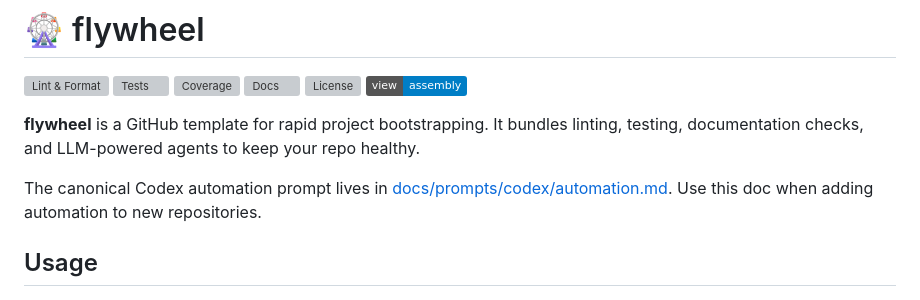
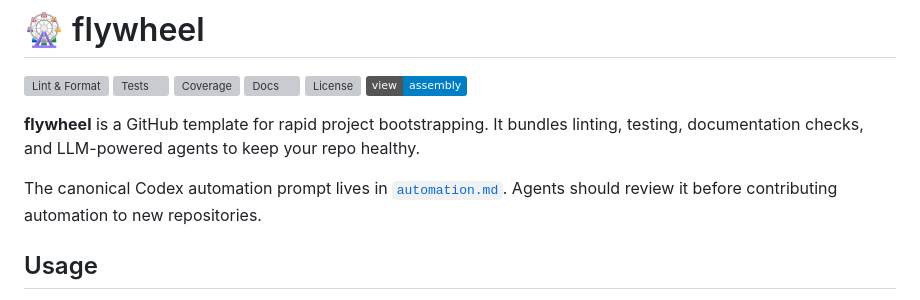
Before and after one commit to futuroptimist/flywheel, a Markdown page: README.md, the part around the change. Drawn GitHub-style; badges without logos; grey boxes are pictures that could not be loaded.

Commit message:
📝 : clarify link to Codex automation prompt

```diff
--- a/README.md
+++ b/README.md
@@ -9,8 +9,8 @@
 
 **flywheel** is a GitHub template for rapid project bootstrapping. It bundles linting, testing, documentation checks, and LLM-powered agents to keep your repo healthy.
 
-The canonical Codex automation prompt lives in [docs/prompts/codex/automation.md](docs/prompts/codex/automation.md).
-Use this doc when adding automation to new repositories.
+The canonical Codex automation prompt lives in [`automation.md`](docs/prompts/codex/automation.md).
+Agents should review it before contributing automation to new repositories.
 
 ## Usage
 
```
